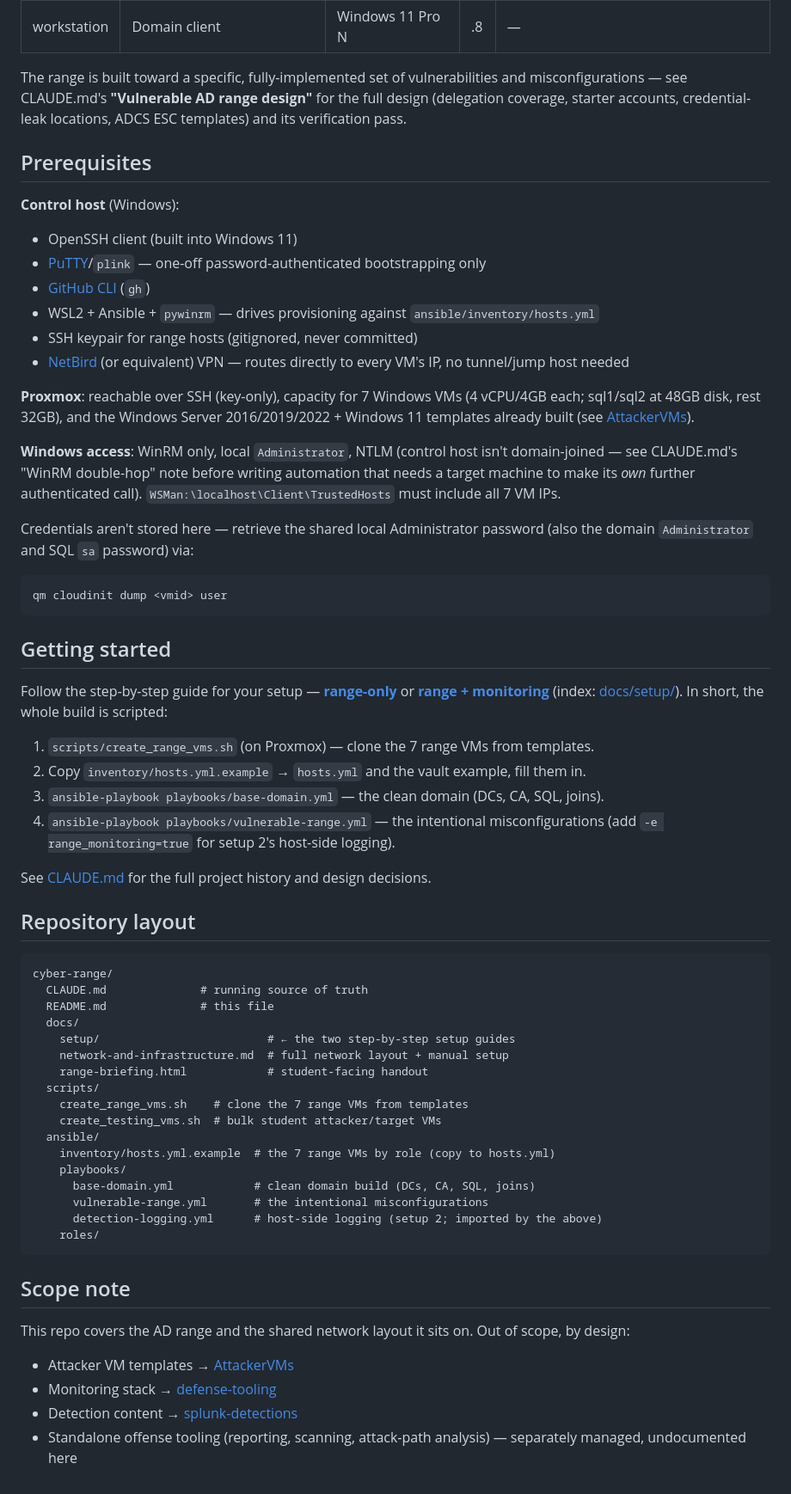
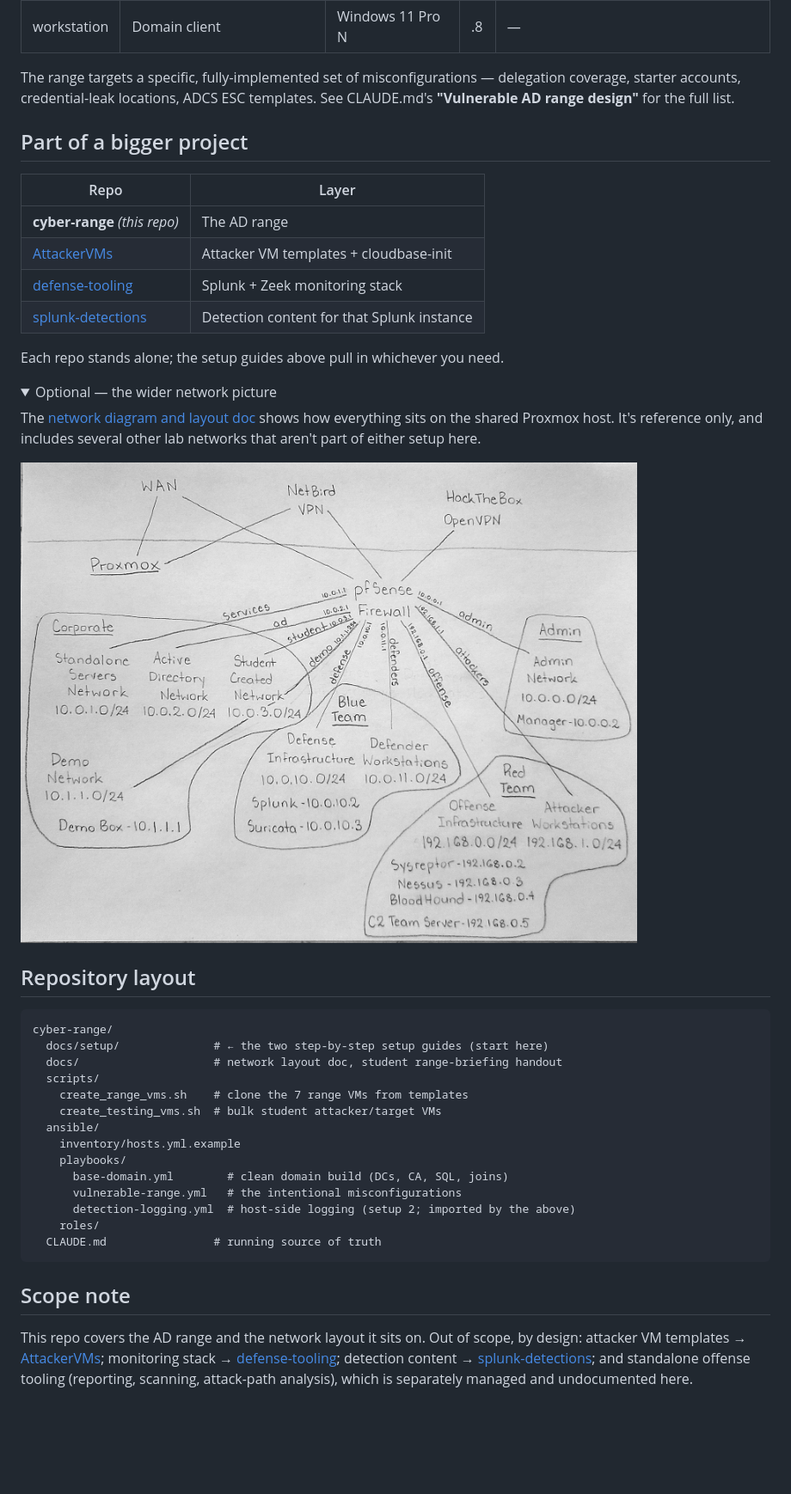
Before and after one commit to CyberHawks-IIT/cyber-range, a Markdown page: README.md, the part around one of its changes. Shown at 86% size. Rendered like a GitHub page; folded sections open; blank space fills up the shorter version.

Commit message:
README: single entry point; overview-only, guides own the steps
Collapse the overlapping 'Two things to look at' / 'Start here' / 'Getting
started' / 'Prerequisites' sections into one 'Start here' hub (setup table +
range briefing). The README is now an overview + directory; the setup guides
own prerequisites and steps. Network diagram tucked into a collapsible details.

Co-Authored-By: Claude Opus 4.8 <noreply@anthropic.com>

````diff
--- a/README.md
+++ b/README.md
@@ -62,82 +41,56 @@ Single AD forest **`cyberhawks.lab`** (NetBIOS `CYBERHAWKS`) on `10.0.2.0/24`.
 | sql2 | Database | Server 2022 | .7 | SQL Server 2022 + SSMS |
 | workstation | Domain client | Windows 11 Pro N | .8 | — |
 
-The range is built toward a specific, fully-implemented set of
-vulnerabilities and misconfigurations — see CLAUDE.md's **"Vulnerable AD
-range design"** for the full design (delegation coverage, starter accounts,
-credential-leak locations, ADCS ESC templates) and its verification pass.
+The range targets a specific, fully-implemented set of misconfigurations —
+delegation coverage, starter accounts, credential-leak locations, ADCS ESC
+templates. See CLAUDE.md's **"Vulnerable AD range design"** for the full list.
 
-## Prerequisites
+## Part of a bigger project
 
-**Control host** (Windows):
+| Repo | Layer |
+|---|---|
+| **cyber-range** *(this repo)* | The AD range |
+| [AttackerVMs](https://github.com/CyberHawks-IIT/AttackerVMs) | Attacker VM templates + cloudbase-init |
+| [defense-tooling](https://github.com/CyberHawks-IIT/defense-tooling) | Splunk + Zeek monitoring stack |
+| [splunk-detections](https://github.com/CyberHawks-IIT/splunk-detections) | Detection content for that Splunk instance |
 
-- OpenSSH client (built into Windows 11)
-- [PuTTY](https://www.putty.org/)/`plink` — one-off password-authenticated bootstrapping only
-- [GitHub CLI](https://cli.github.com/) (`gh`)
-- WSL2 + Ansible + `pywinrm` — drives provisioning against `ansible/inventory/hosts.yml`
-- SSH keypair for range hosts (gitignored, never committed)
-- [NetBird](https://netbird.io/) (or equivalent) VPN — routes directly to every VM's IP, no tunnel/jump host needed
+Each repo stands alone; the setup guides above pull in whichever you need.
 
-**Proxmox**: reachable over SSH (key-only), capacity for 7 Windows VMs
-(4 vCPU/4GB each; sql1/sql2 at 48GB disk, rest 32GB), and the
-Windows Server 2016/2019/2022 + Windows 11 templates already built
-(see [AttackerVMs](https://github.com/CyberHawks-IIT/AttackerVMs)).
+<details>
+<summary>Optional — the wider network picture</summary>
 
-**Windows access**: WinRM only, local `Administrator`, NTLM (control host
-isn't domain-joined — see CLAUDE.md's "WinRM double-hop" note before writing
-automation that needs a target machine to make its *own* further
-authenticated call). `WSMan:\localhost\Client\TrustedHosts` must include all
-7 VM IPs.
+The [network diagram and layout doc](docs/network-and-infrastructure.md) shows
+how everything sits on the shared Proxmox host. It's reference only, and
+includes several other lab networks that aren't part of either setup here.
 
-Credentials aren't stored here — retrieve the shared local Administrator
-password (also the domain `Administrator` and SQL `sa` password) via:
+[![Network diagram](docs/network-diagram.jpg)](docs/network-and-infrastructure.md)
 
-```bash
-qm cloudinit dump <vmid> user
-```
-
-## Getting started
-
-Follow the step-by-step guide for your setup — **[range-only](docs/setup/range-only.md)**
-or **[range + monitoring](docs/setup/range-with-monitoring.md)** (index:
-[docs/setup/](docs/setup/README.md)). In short, the whole build is scripted:
-
-1. `scripts/create_range_vms.sh` (on Proxmox) — clone the 7 range VMs from templates.
-2. Copy `inventory/hosts.yml.example` → `hosts.yml` and the vault example, fill them in.
-3. `ansible-playbook playbooks/base-domain.yml` — the clean domain (DCs, CA, SQL, joins).
-4. `ansible-playbook playbooks/vulnerable-range.yml` — the intentional misconfigurations
-   (add `-e range_monitoring=true` for setup 2's host-side logging).
-
-See [CLAUDE.md](CLAUDE.md) for the full project history and design decisions.
+</details>
 
 ## Repository layout
 
 ```
 cyber-range/
-  CLAUDE.md              # running source of truth
-  README.md              # this file
-  docs/
-    setup/                         # ← the two step-by-step setup guides
-    network-and-infrastructure.md  # full network layout + manual setup
-    range-briefing.html            # student-facing handout
+  docs/setup/              # ← the two step-by-step setup guides (start here)
+  docs/                    # network layout doc, student range-briefing handout
   scripts/
     create_range_vms.sh    # clone the 7 range VMs from templates
     create_testing_vms.sh  # bulk student attacker/target VMs
   ansible/
-    inventory/hosts.yml.example  # the 7 range VMs by role (copy to hosts.yml)
+    inventory/hosts.yml.example
     playbooks/
-      base-domain.yml            # clean domain build (DCs, CA, SQL, joins)
-      vulnerable-range.yml       # the intentional misconfigurations
-      detection-logging.yml      # host-side logging (setup 2; imported by the above)
+      base-domain.yml        # clean domain build (DCs, CA, SQL, joins)
+      vulnerable-range.yml   # the intentional misconfigurations
+      detection-logging.yml  # host-side logging (setup 2; imported by the above)
     roles/
+  CLAUDE.md                # running source of truth
 ```
 
 ## Scope note
 
-This repo covers the AD range and the shared network layout it sits on.
-Out of scope, by design:
-
-- Attacker VM templates → [AttackerVMs](https://github.com/CyberHawks-IIT/AttackerVMs)
-- Monitoring stack → [defense-tooling](https://github.com/CyberHawks-IIT/defense-tooling)
-- Detection content → [splunk-detections](https://github.com/CyberHawks-IIT/splunk-detections)
-- Standalone offense tooling (reporting, scanning, attack-path analysis) — separately managed, undocumented here
+This repo covers the AD range and the network layout it sits on. Out of scope,
+by design: attacker VM templates → [AttackerVMs](https://github.com/CyberHawks-IIT/AttackerVMs);
+monitoring stack → [defense-tooling](https://github.com/CyberHawks-IIT/defense-tooling);
+detection content → [splunk-detections](https://github.com/CyberHawks-IIT/splunk-detections);
+and standalone offense tooling (reporting, scanning, attack-path analysis),
+which is separately managed and undocumented here.
````
Also changed, not shown: other parts of README.md (+22 -43 lines).
